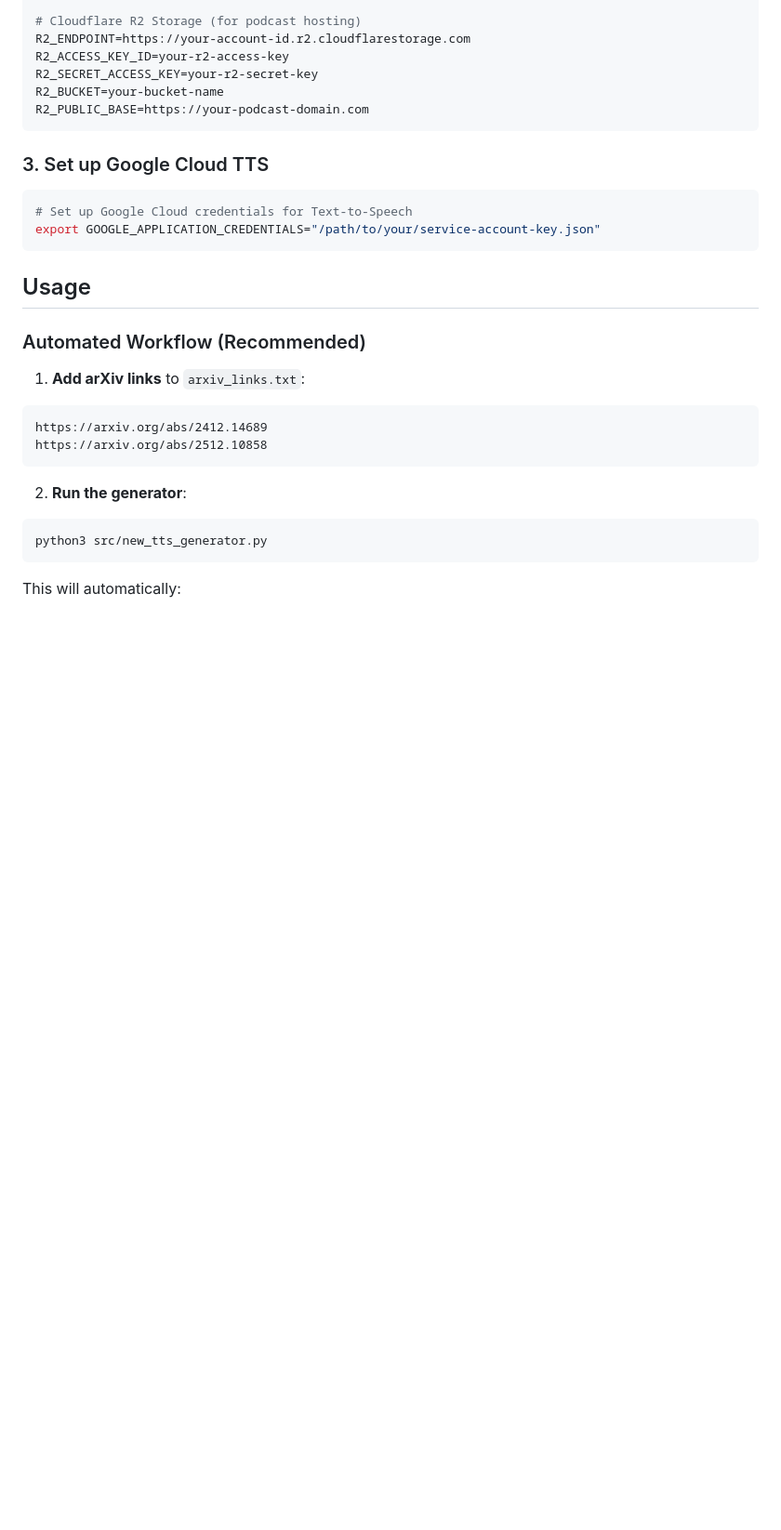
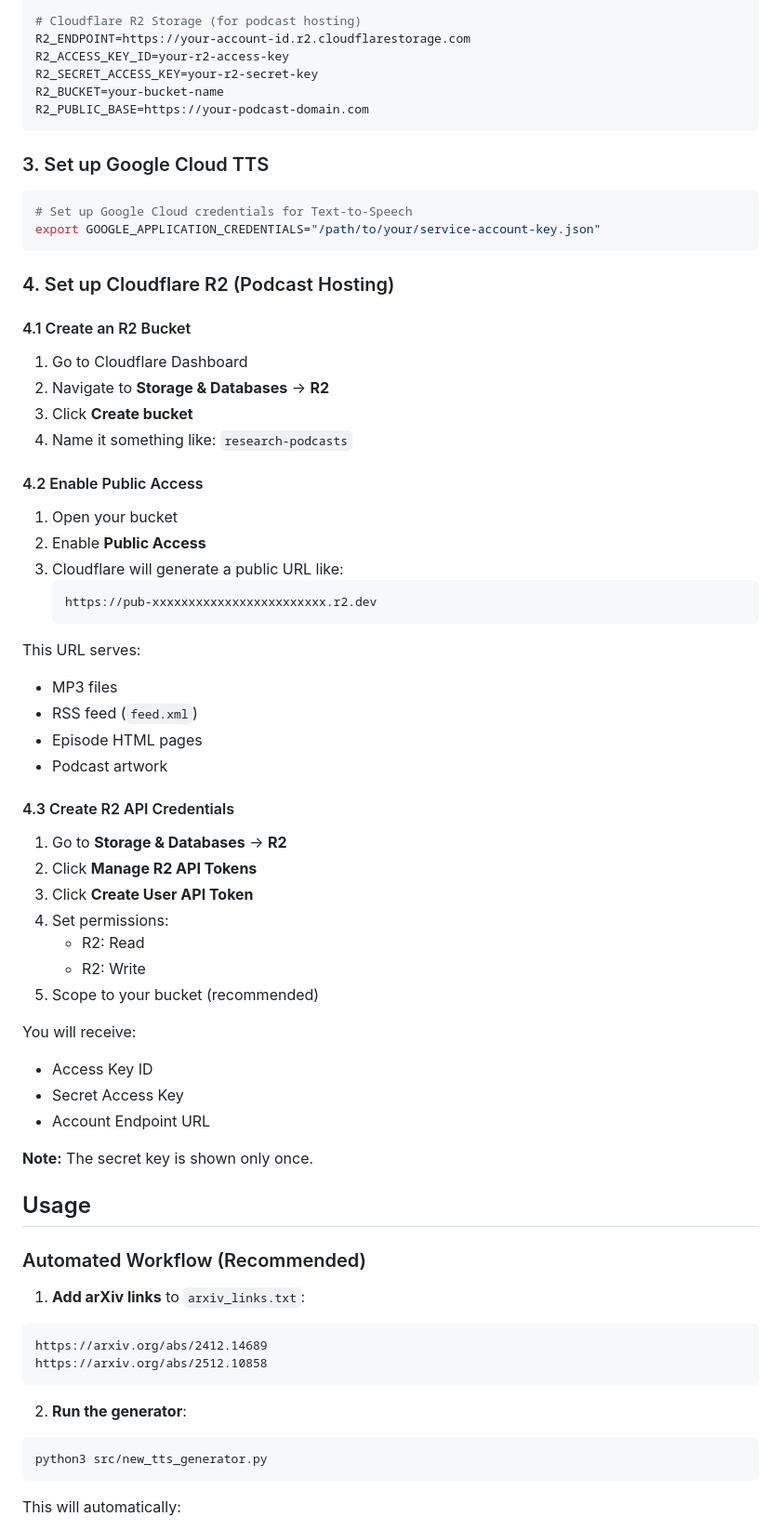
Before and after one commit to nathanpalamuttam/Research-Articles-to-Podcast, a Markdown page: README.md, the part around one of its changes. Shown at 93% size. GitHub-like rendering; blank space fills up the shorter version.

Commit message:
Change Readme.md for better comprehension and explain how to get podcasts on your phone

````diff
--- a/README.md
+++ b/README.md
@@ -41,6 +41,47 @@ R2_PUBLIC_BASE=https://your-podcast-domain.com
 export GOOGLE_APPLICATION_CREDENTIALS="/path/to/your/service-account-key.json"
 ```
 
+### 4. Set up Cloudflare R2 (Podcast Hosting)
+
+#### 4.1 Create an R2 Bucket
+
+1. Go to Cloudflare Dashboard
+2. Navigate to **Storage & Databases** → **R2**
+3. Click **Create bucket**
+4. Name it something like: `research-podcasts`
+
+#### 4.2 Enable Public Access
+
+1. Open your bucket
+2. Enable **Public Access**
+3. Cloudflare will generate a public URL like:
+   ```
+   https://pub-xxxxxxxxxxxxxxxxxxxxxxxx.r2.dev
+   ```
+
+This URL serves:
+- MP3 files
+- RSS feed (`feed.xml`)
+- Episode HTML pages
+- Podcast artwork
+
+#### 4.3 Create R2 API Credentials
+
+1. Go to **Storage & Databases** → **R2**
+2. Click **Manage R2 API Tokens**
+3. Click **Create User API Token**
+4. Set permissions:
+   - R2: Read
+   - R2: Write
+5. Scope to your bucket (recommended)
+
+You will receive:
+- Access Key ID
+- Secret Access Key
+- Account Endpoint URL
+
+**Note:** The secret key is shown only once.
+
 ## Usage
 
 ### Automated Workflow (Recommended)
````
Also changed, not shown: other parts of README.md (+34 -7 lines).
